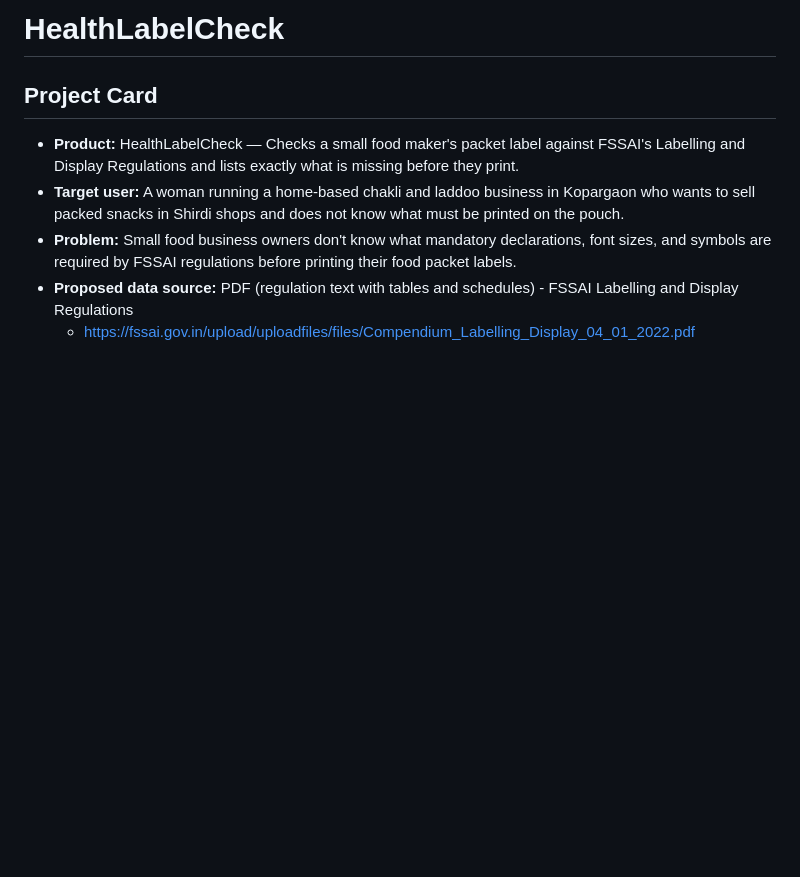
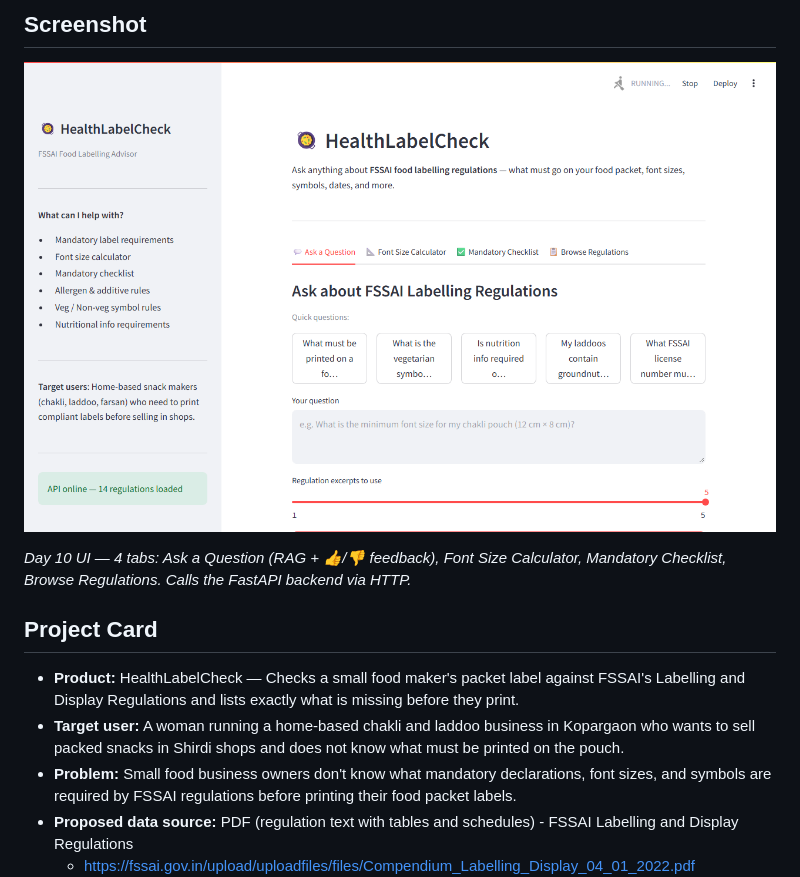
Before and after one commit to Shlokkodre/Examate-Training, a Markdown page: README.md, the part around one of its changes. Drawn GitHub-style; pictures changed too: docs/screenshots/streamlit_ui.png (added); blank space fills up the shorter version.

Commit message:
day-10-fix: ui/app.py calls /ask via requests, adds thumbs feedback, screenshot in README

```diff
--- a/README.md
+++ b/README.md
@@ -1,4 +1,8 @@
-# HealthLabelCheck
+## Screenshot
+
+![HealthLabelCheck Streamlit UI](docs/screenshots/streamlit_ui.png)
+
+*Day 10 UI — 4 tabs: Ask a Question (RAG + 👍/👎 feedback), Font Size Calculator, Mandatory Checklist, Browse Regulations. Calls the FastAPI backend via HTTP.*
 
 ## Project Card
 
```
Also changed, not shown: other parts of README.md (+0 -40 lines), PROGRESS.md (+8 -10 lines), 2 other files.
